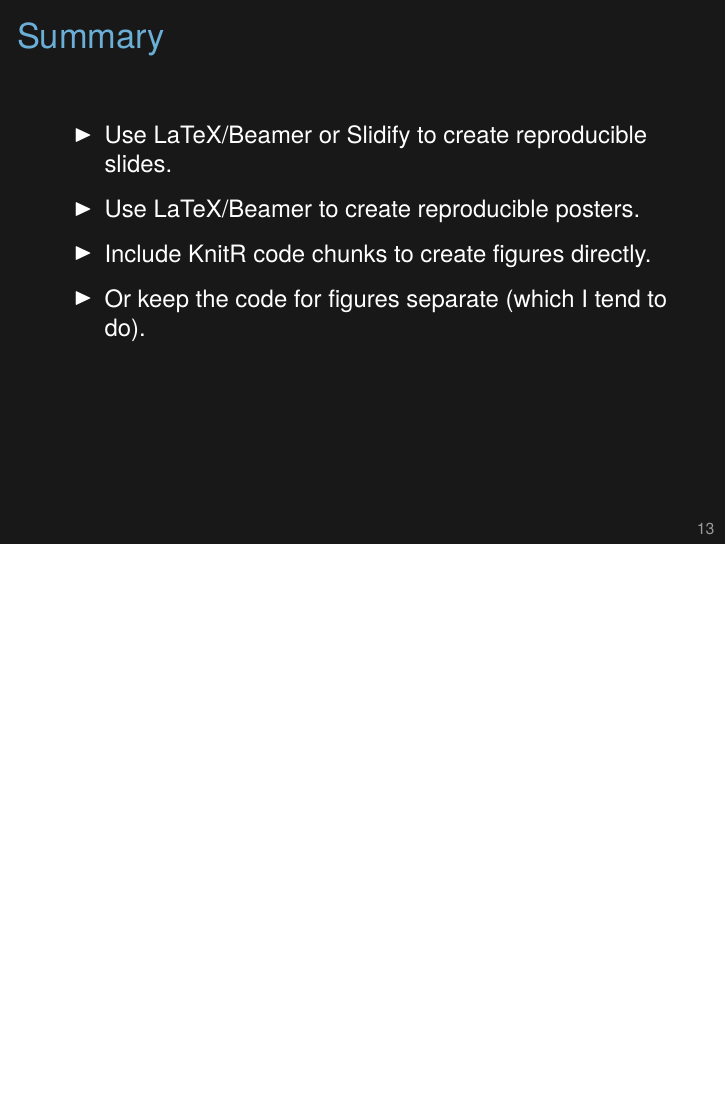
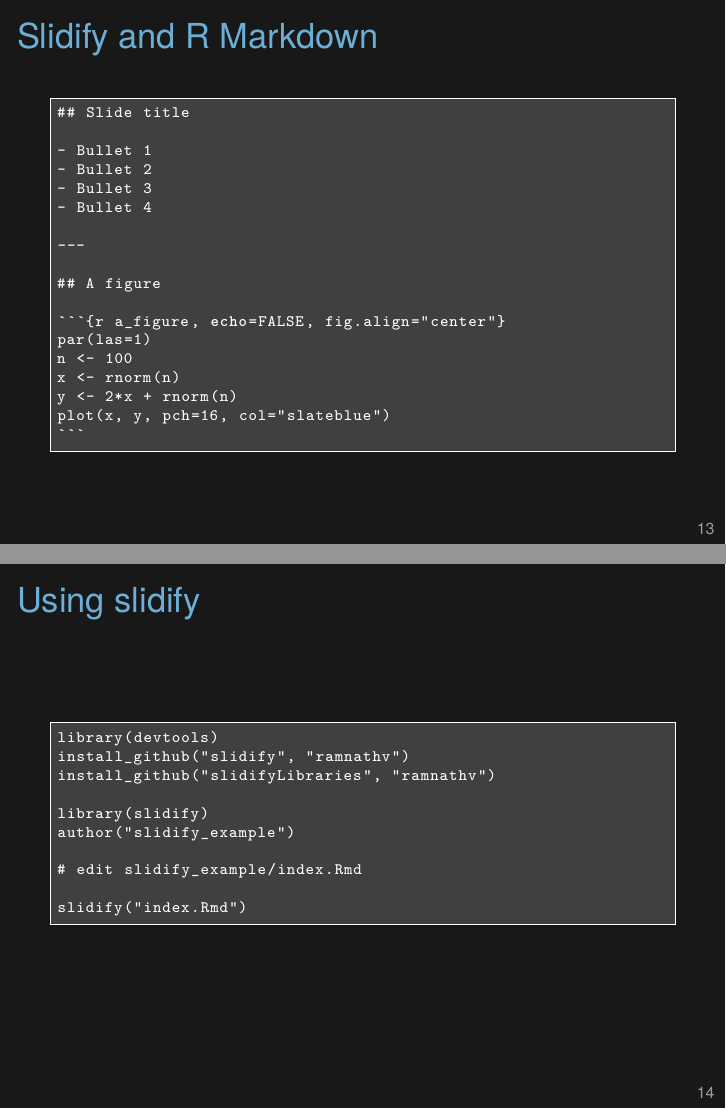
Before and after one commit to kbroman/Tools4RR, LaTeX slides (12_KnitrTalksPosters/12_talks_posters.tex): page 15 of 15 before the commit and pages 16 and 17 of 20 after it, the two joined at a grey line, the shorter picture padded with empty space. Compiled offline with XeLaTeX.

Commit message:
Slides about slidify

````diff
--- a/12_KnitrTalksPosters/12_talks_posters.tex
+++ b/12_KnitrTalksPosters/12_talks_posters.tex
@@ -459,3 +459,78 @@
 \end{frame}
 
 
+
+\begin{frame}<handout:0>[c]{Slidify and R Markdown}
+
+\figh{Figs/slidify.png}{0.75}
+
+\end{frame}
+
+
+\begin{frame}[c,fragile]{Slidify and R Markdown}
+\addtocounter{framenumber}{-1}
+
+\begin{lstlisting}
+## Slide title
+
+- Bullet 1
+- Bullet 2
+- Bullet 3
+- Bullet 4
+
+---
+
+## A figure
+
+```{r a_figure, echo=FALSE, fig.align="center"}
+par(las=1)
+n <- 100
+x <- rnorm(n)
+y <- 2*x + rnorm(n)
+plot(x, y, pch=16, col="slateblue")
+```
+\end{lstlisting}
+
+\note{
+  Slidify makes it super easy to create html-based slides with R
+  Markdown. Three dashes separate slides, and two pound symbols
+  (section heading) indicate the slide title.
+
+  The chief advantage is that you can make nice slides with very little
+  markup. And there are a ton of options, like having embedded
+  quizzes.
+
+  The disadvantage is that it's a bit harder to get fine control of
+  the layout. And I've found it a bit risky to use html-based slides
+  for a presentation. PDF is more trustworthy.
+
+  In principle, you can use pandoc to convert the slides to PDF, but
+  I've not been happy with the result. You could also print them from
+  the browser, but I only got a good result with Safari. (Firefox
+  included some links on the first page, and Chrome produced total
+  garbage.)
+}
+\end{frame}
+
+
+\begin{frame}[c,fragile]{Using slidify}
+
+\begin{lstlisting}
+library(devtools)
+install_github("slidify", "ramnathv")
+install_github("slidifyLibraries", "ramnathv")
+
+library(slidify)
+author("slidify_example")
+
+# edit slidify_example/index.Rmd
+
+slidify("index.Rmd")
+\end{lstlisting}
+
+\note{
+  To use slidify, just download the slidify and slidifyLibraries
+  packages, and use {\tt author()} to create the file to edit, and
+  then {\tt slidify()} to compile the result.
+}
+\end{frame}
````
Also changed, not shown: 12_KnitrTalksPosters/Figs/ReadMe.md, 12_KnitrTalksPosters/Figs/slidify.png (added), 12_KnitrTalksPosters/12_talks_posters.tex (64 more changed lines).
